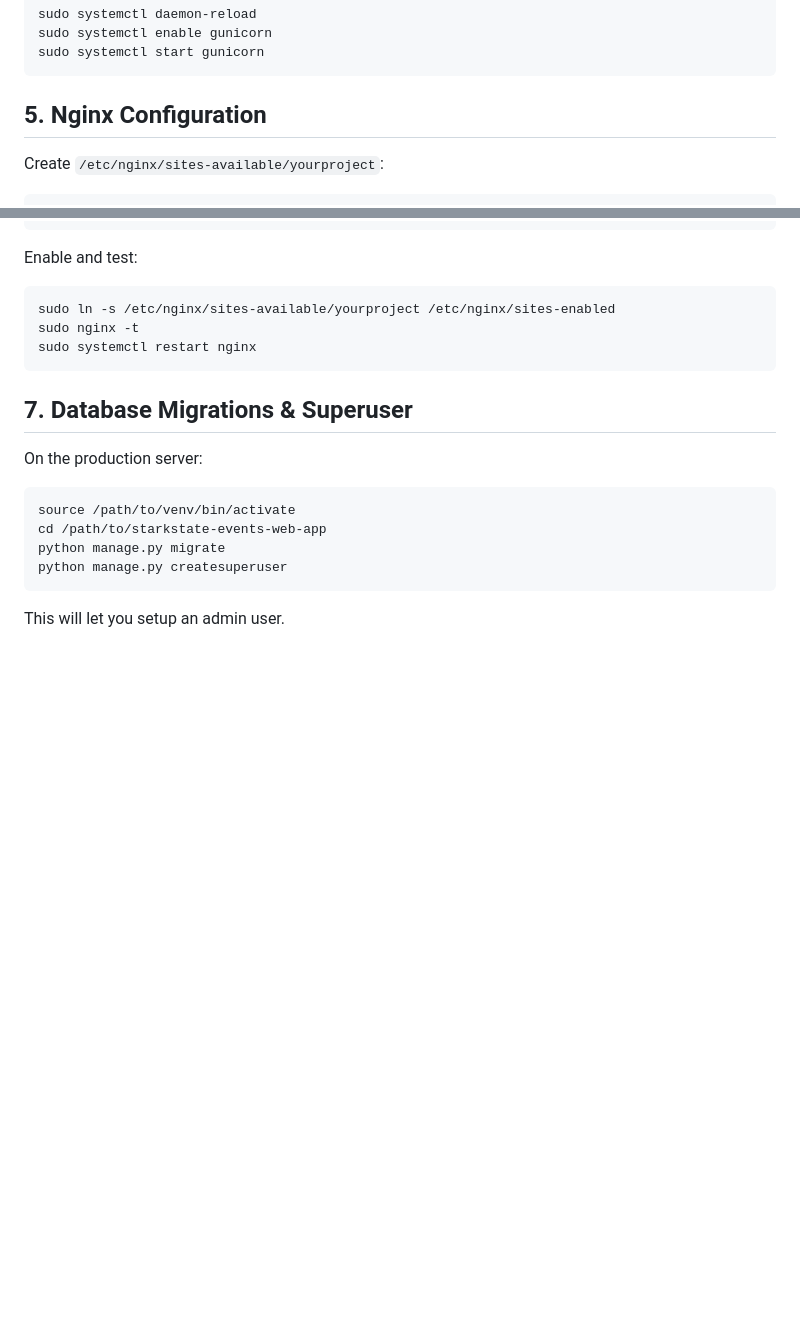
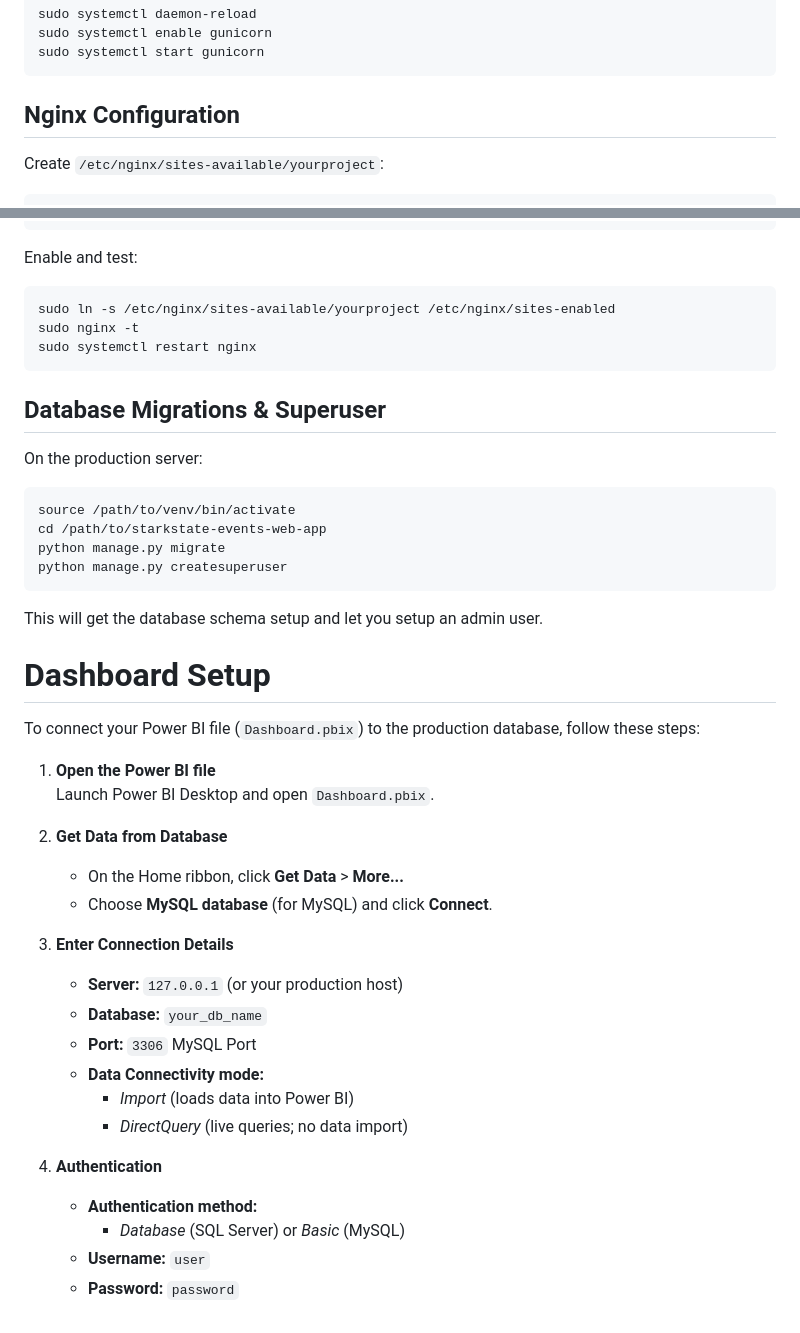
Before and after one commit to zszillat/starkstate-events-web-app, a Markdown page: README.md, 2 parts joined by grey strips. Drawn GitHub-style; blank space fills up the shorter version.

````diff
--- a/README.md
+++ b/README.md
@@ -175,7 +175,7 @@ sudo systemctl enable gunicorn
 sudo systemctl start gunicorn
 ```
 
-## 5. Nginx Configuration
+## Nginx Configuration
 Create `/etc/nginx/sites-available/yourproject`:
 ```
 server {
@@ -204,7 +204,7 @@ sudo nginx -t
 sudo systemctl restart nginx
 ```
 
-## 7. Database Migrations & Superuser
+## Database Migrations & Superuser
 On the production server:
 ```
 source /path/to/venv/bin/activate
@@ -213,4 +213,28 @@ python manage.py migrate
 python manage.py createsuperuser
 ```
 
-This will let you setup an admin user.
+This will get the database schema setup and let you setup an admin user.
+
+# Dashboard Setup
+To connect your Power BI file (`Dashboard.pbix`) to the production database, follow these steps:
+
+1. **Open the Power BI file**
+   Launch Power BI Desktop and open `Dashboard.pbix`.
+
+2. **Get Data from Database**
+   - On the Home ribbon, click **Get Data** > **More...**
+   - Choose **MySQL database** (for MySQL) and click **Connect**.
+
+3. **Enter Connection Details**
+   - **Server:** `127.0.0.1` (or your production host)
+   - **Database:** `your_db_name`
+   - **Port:** `3306` MySQL Port
+   - **Data Connectivity mode:**
+     - *Import* (loads data into Power BI)
+     - *DirectQuery* (live queries; no data import)
+
+4. **Authentication**
+   - **Authentication method:**
+     - *Database* (SQL Server) or *Basic* (MySQL)
+   - **Username:** `user`
+   - **Password:** `password`
````
Also changed, not shown: other parts of README.md (+5 -5 lines).
